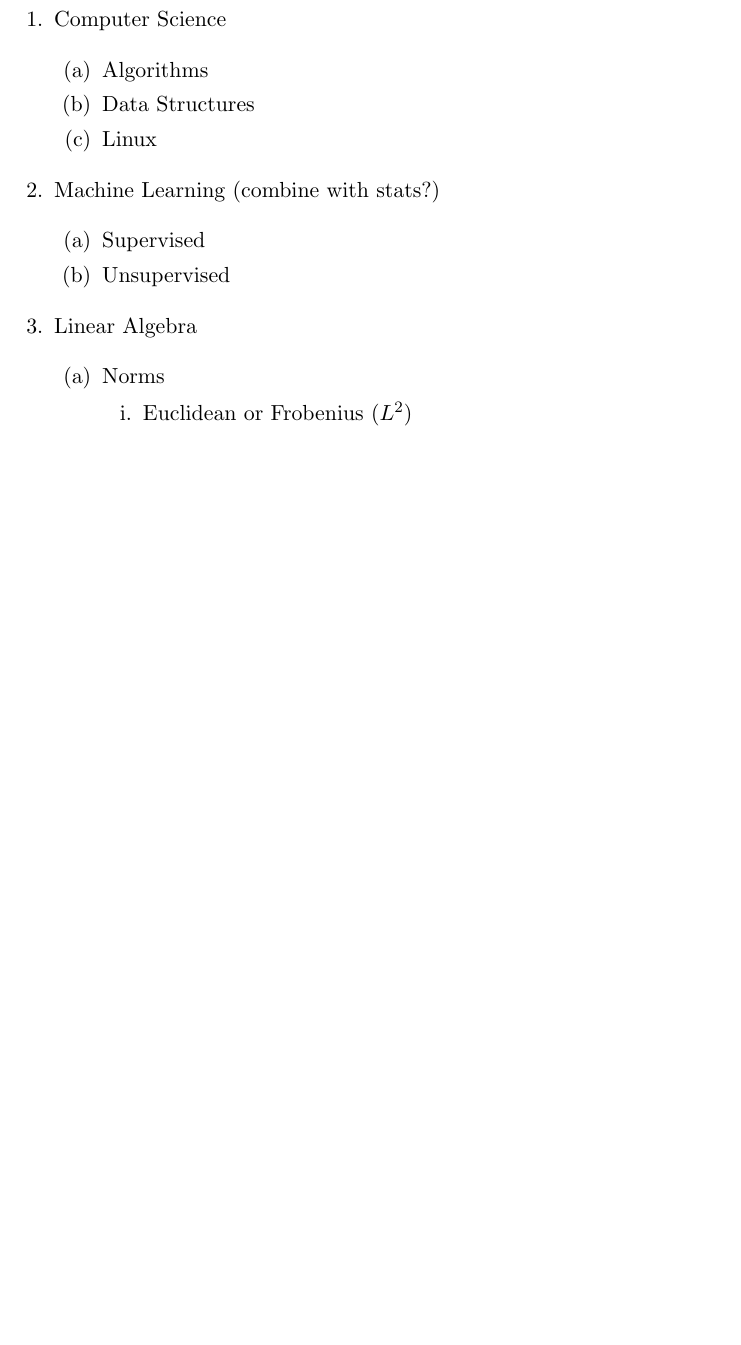
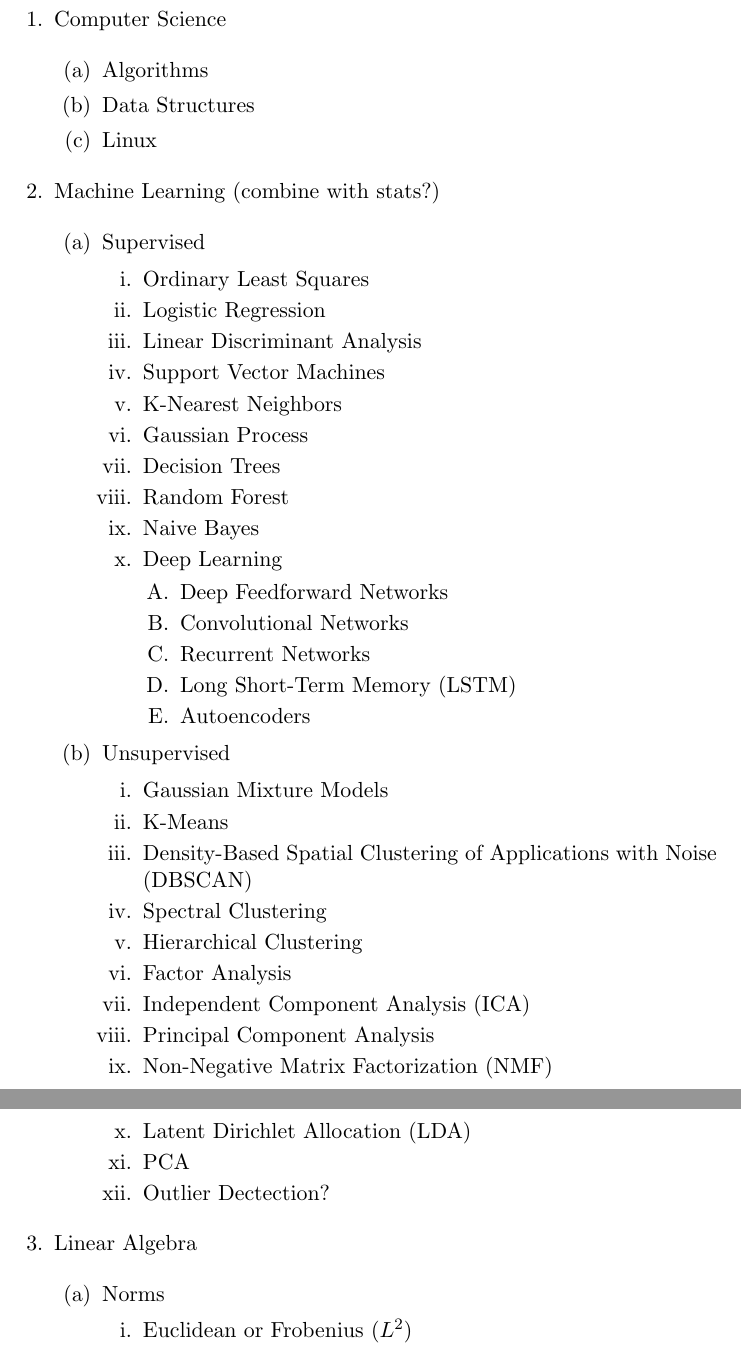
Before and after one commit to pmdaly/Notes, a LaTeX document (notes.tex): part of page 2 of 3 before the commit and two parts of pages 2 and 3 of 4 after it, the two joined at a grey line, cut so that both start at the same text, the shorter picture padded with empty space. Compiled offline with pdfLaTeX.

Commit message:
added some algorithms to the ML section contents

```diff
--- a/notes.tex
+++ b/notes.tex
@@ -43,11 +43,139 @@
       \begin{enumerate}
 
           \begin{item}
+
             Supervised
+
+            \begin{enumerate}
+
+                \begin{item}
+                  Ordinary Least Squares
+                \end{item}
+
+                \begin{item}
+                  Logistic Regression
+                \end{item}
+
+                \begin{item}
+                  Linear Discriminant Analysis
+                \end{item}
+
+                \begin{item}
+                  Support Vector Machines
+                \end{item}
+
+                \begin{item}
+                  K-Nearest Neighbors
+                \end{item}
+
+                \begin{item}
+                  Gaussian Process
+                \end{item}
+
+                \begin{item}
+                  Decision Trees
+                \end{item}
+
+                \begin{item}
+                  Random Forest
+                \end{item}
+
+                \begin{item}
+                  Naive Bayes
+                \end{item}
+
+                \begin{item}
+
+                  Deep Learning
+
+                  \begin{enumerate}
+
+                      \begin{item}
+                        Deep Feedforward Networks
+                      \end{item}
+
+                      \begin{item}
+                        Convolutional Networks
+                      \end{item}
+
+                      \begin{item}
+                        Recurrent Networks
+                      \end{item}
+
+                      \begin{item}
+                        Long Short-Term Memory (LSTM)
+                      \end{item}
+
+                      \begin{item}
+                        Autoencoders
+                      \end{item}
+
+                  \end{enumerate}
+
+                \end{item}
+
+            \end{enumerate}
+
+
           \end{item}
 
           \begin{item}
+
             Unsupervised
+
+            \begin{enumerate}
+
+                \begin{item}
+                  Gaussian Mixture Models
+                \end{item}
+
+                \begin{item}
+                  K-Means
+                \end{item}
+
+                \begin{item}
+                  Density-Based Spatial Clustering of Applications with Noise
+                  (DBSCAN)
+                \end{item}
+
+                \begin{item}
+                  Spectral Clustering
+                \end{item}
+
+                \begin{item}
+                  Hierarchical Clustering
+                \end{item}
+
+                \begin{item}
+                  Factor Analysis
+                \end{item}
+
+                \begin{item}
+                  Independent Component Analysis (ICA)
+                \end{item}
+
+                \begin{item}
+                  Principal Component Analysis
+                \end{item}
+
+                \begin{item}
+                  Non-Negative Matrix Factorization (NMF)
+                \end{item}
+
+                \begin{item}
+                  Latent Dirichlet Allocation (LDA)
+                \end{item}
+
+                \begin{item}
+                  PCA
+                \end{item}
+
+                \begin{item}
+                  Outlier Dectection?
+                \end{item}
+
+            \end{enumerate}
+
           \end{item}
 
       \end{enumerate}
```
Also changed, not shown: notes.pdf.
